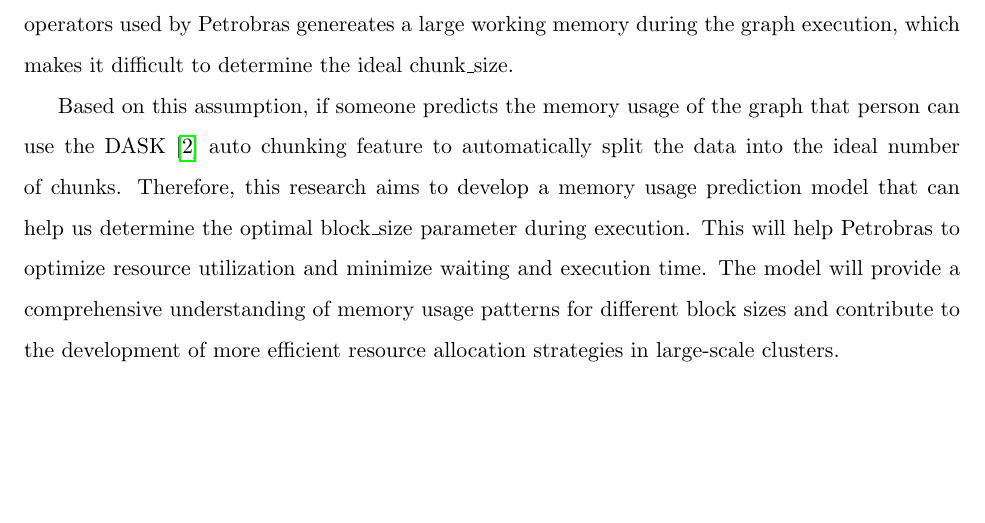
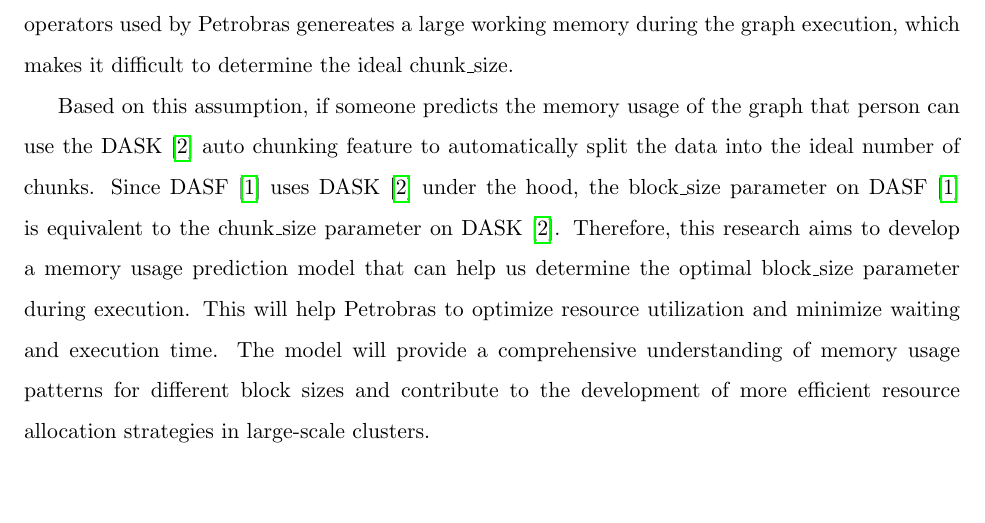
Before and after one commit to delucca-archive/dwsr-eqm, a LaTeX document (main.tex, which reads chapters/4.1-problem-statement.tex): part of page 5 of 11, cut so that both start at the same text. Compiled offline with pdfLaTeX.

Commit message:
feat: adds block_size exp

```diff
--- a/chapters/4.1-problem-statement.tex
+++ b/chapters/4.1-problem-statement.tex
@@ -35,6 +35,7 @@
 But, some of seismic operators used by Petrobras genereates a large working memory during the graph execution, which makes it difficult to determine the ideal chunk\_size.
 
 Based on this assumption, if someone predicts the memory usage of the graph that person can use the DASK~\cite{dask} auto chunking feature to automatically split the data into the ideal number of chunks.
+Since DASF~\cite{dasf} uses DASK~\cite{dask} under the hood, the block\_size parameter on DASF~\cite{dasf} is equivalent to the chunk\_size parameter on DASK~\cite{dask}.
 Therefore, this research aims to develop a memory usage prediction model that can help us determine the optimal block\_size parameter during execution.
 This will help Petrobras to optimize resource utilization and minimize waiting and execution time.
 The model will provide a comprehensive understanding of memory usage patterns for different block sizes and contribute to the development of more efficient resource allocation strategies in large-scale clusters.
```
Also changed, not shown: main.pdf.
